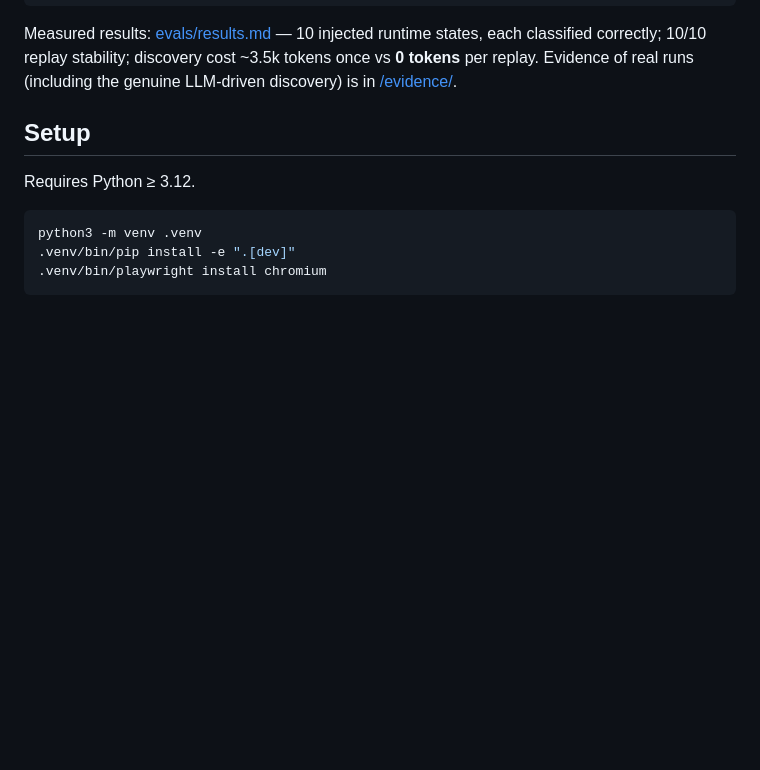
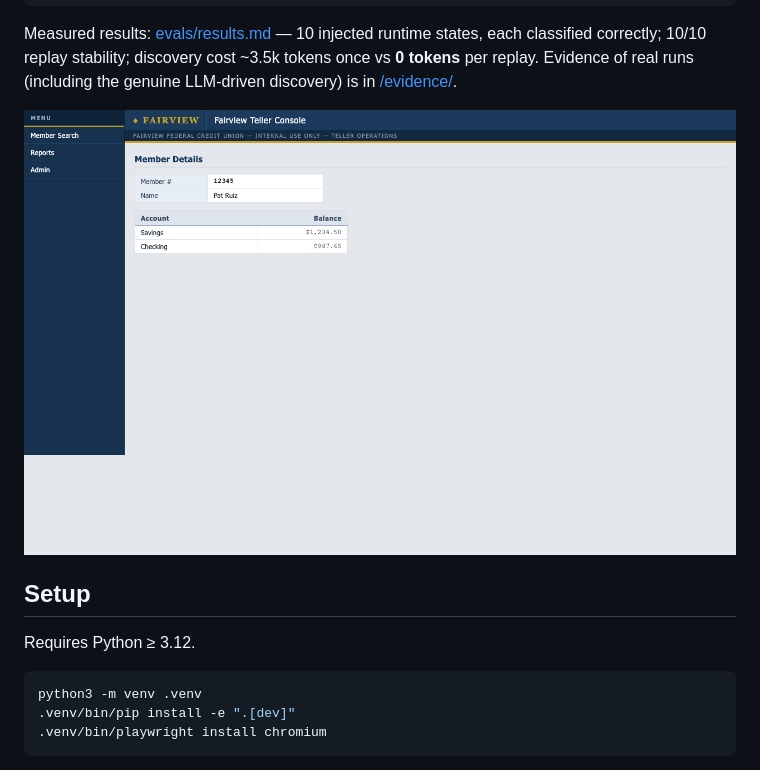
Before and after one commit to Ashishkosana/agent-hands, a Markdown page: README.md, the part around the change. GitHub-like rendering; blank space fills up the shorter version.

Commit message:
Show the fixture console in the README

```diff
--- a/README.md
+++ b/README.md
@@ -31,6 +31,8 @@ Measured results: [evals/results.md](evals/results.md) — 10 injected runtime
 states, each classified correctly; 10/10 replay stability; discovery cost
 ~3.5k tokens once vs **0 tokens** per replay. Evidence of real runs (including
 the genuine LLM-driven discovery) is in [/evidence/](evidence/README.md).
+
+![The Fairview Teller Console fixture](docs/fixture-screenshot.png)
 
 ## Setup
 
```
